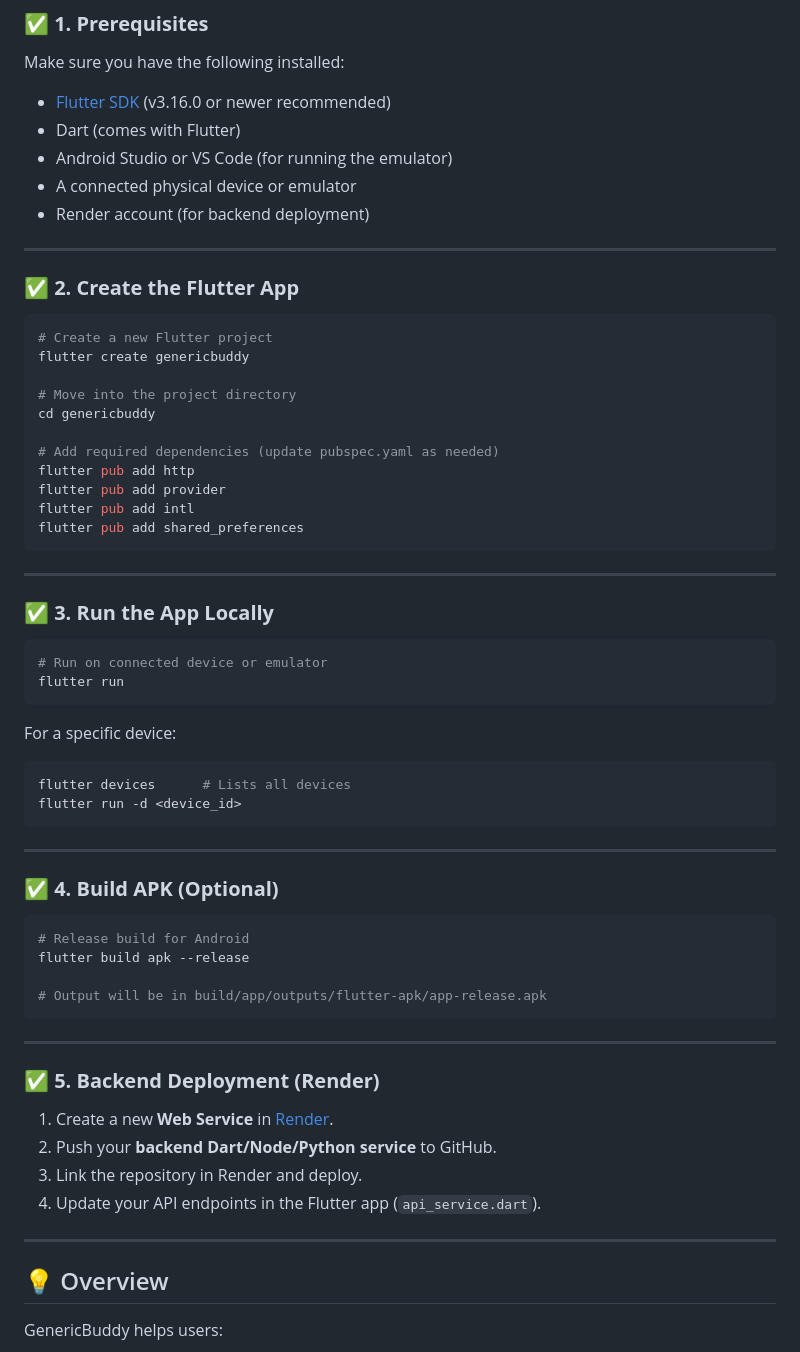
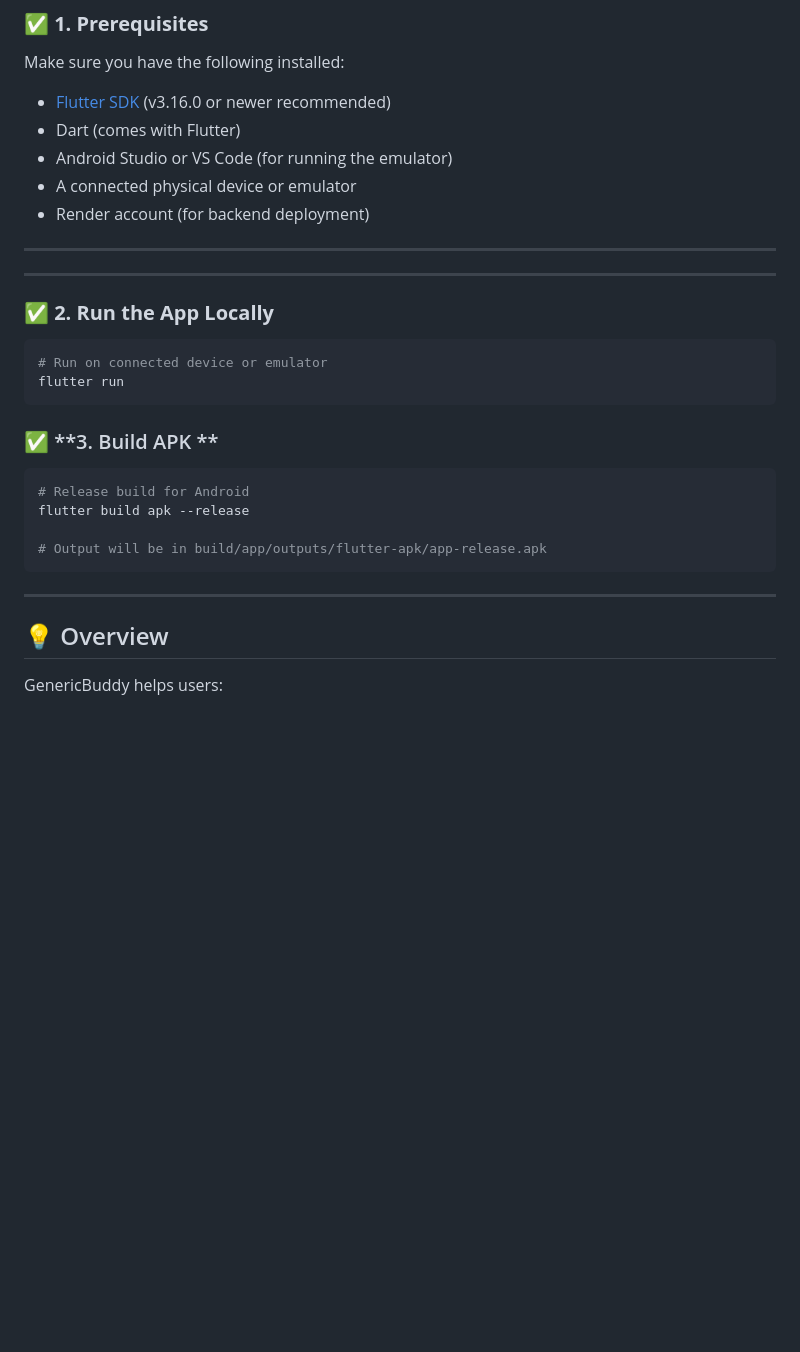
Before and after one commit to golisrivarshini3/genericbro, a Markdown page: README.md, the part around the change. Drawn GitHub-style; blank space fills up the shorter version.

````diff
--- a/README.md
+++ b/README.md
@@ -26,41 +26,18 @@ Make sure you have the following installed:
 
 ---
 
-### ✅ **2. Create the Flutter App**
-
-```bash
-# Create a new Flutter project
-flutter create genericbuddy
-
-# Move into the project directory
-cd genericbuddy
-
-# Add required dependencies (update pubspec.yaml as needed)
-flutter pub add http
-flutter pub add provider
-flutter pub add intl
-flutter pub add shared_preferences
-```
 
 ---
 
-### ✅ **3. Run the App Locally**
+### ✅ **2. Run the App Locally**
 
 ```bash
 # Run on connected device or emulator
 flutter run
 ```
 
-For a specific device:
 
-```bash
-flutter devices      # Lists all devices
-flutter run -d <device_id>
-```
-
----
-
-### ✅ **4. Build APK (Optional)**
+### ✅ **3. Build APK **
 
 ```bash
 # Release build for Android
@@ -71,14 +48,7 @@ flutter build apk --release
 
 ---
 
-### ✅ **5. Backend Deployment (Render)**
 
-1. Create a new **Web Service** in [Render](https://render.com/).
-2. Push your **backend Dart/Node/Python service** to GitHub.
-3. Link the repository in Render and deploy.
-4. Update your API endpoints in the Flutter app (`api_service.dart`).
-
----
 
 ## 💡 Overview
 
````
